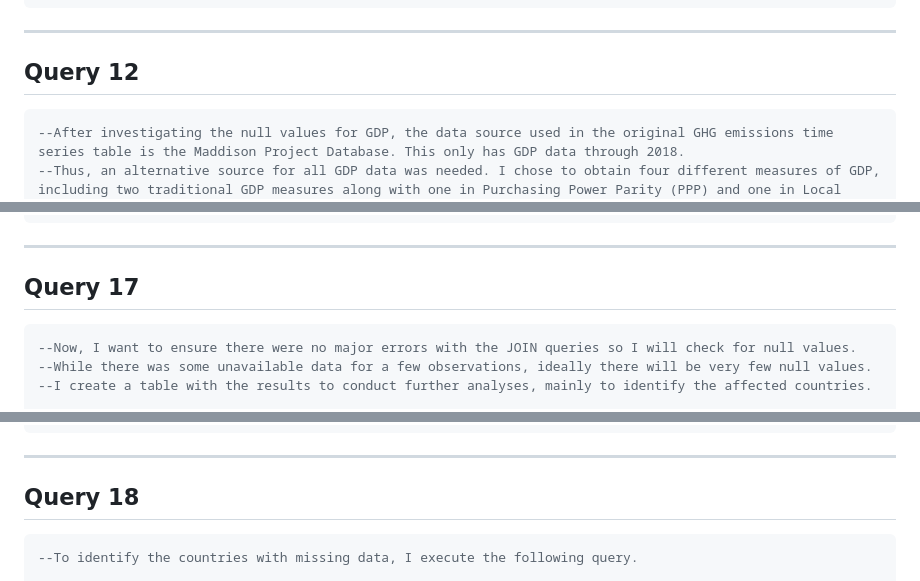
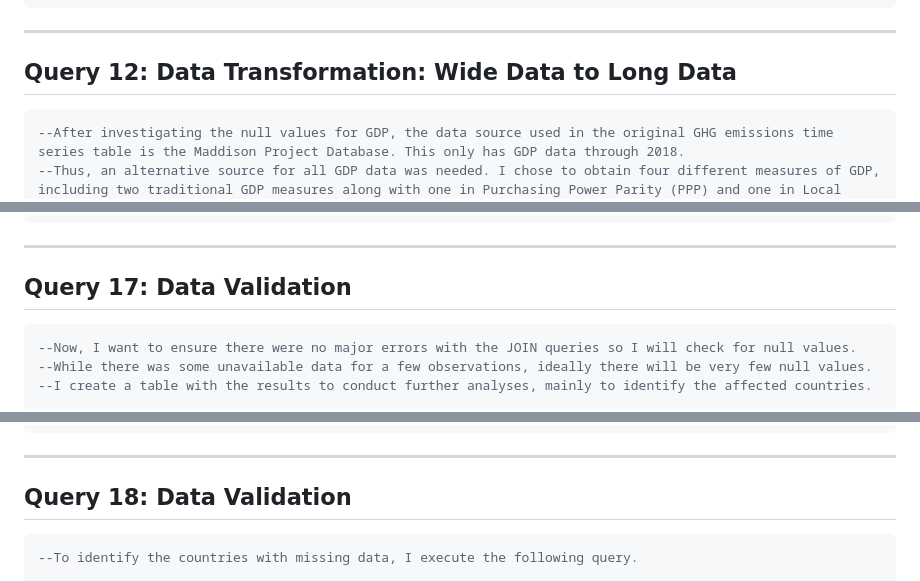
Before and after one commit to sjkamens/National-GHG-Emissions-Project, a Markdown page: National-Greenhouse-Gas-Emissions.md, 3 parts joined by grey strips. Drawn GitHub-style.

````diff
--- a/National-Greenhouse-Gas-Emissions.md
+++ b/National-Greenhouse-Gas-Emissions.md
@@ -177,7 +182,7 @@ DROP TABLE `national-ghgs.national_ghg_timeseries.ghgs_time_series_3`;
 DROP TABLE `national-ghgs.national_ghg_timeseries.ghgs_time_series_2`;
 ```
 -----------------------------------------------------
-## Query 12
+## Query 12: Data Transformation: Wide Data to Long Data
 ```sql
 --After investigating the null values for GDP, the data source used in the original GHG emissions time series table is the Maddison Project Database. This only has GDP data through 2018.
 --Thus, an alternative source for all GDP data was needed. I chose to obtain four different measures of GDP, including two traditional GDP measures along with one in Purchasing Power Parity (PPP) and one in Local Currency Units (LCU).
@@ -265,7 +270,7 @@ LEFT JOIN national-ghgs.national_ghg_timeseries.gdp_current_usd_long AS usd ON
   main.iso_code = usd.string_field_1 AND main.year = CAST(usd.year AS INT64);
 ```
 ------------------------------------------
-## Query 17
+## Query 17: Data Validation
 ```sql
 --Now, I want to ensure there were no major errors with the JOIN queries so I will check for null values.
 --While there was some unavailable data for a few observations, ideally there will be very few null values.
@@ -288,7 +293,7 @@ WHERE
   gdp_current_usd IS NULL;
 ```
 -------------------------------------------
-## Query 18
+## Query 18: Data Validation
 ```sql
 --To identify the countries with missing data, I execute the following query.
 
````
Also changed, not shown: other parts of National-Greenhouse-Gas-Emissions.md (+23 -18 lines).
